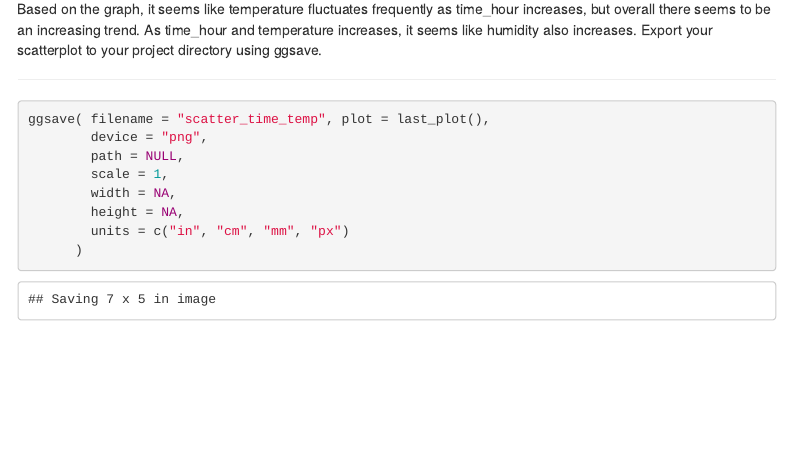
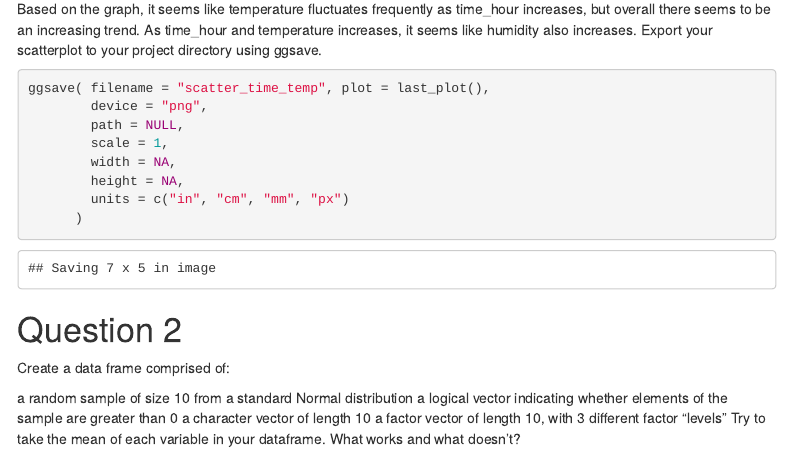
Before and after one commit to xl3214/homework_1, an R Markdown document (p8105_hw1_xl3214.Rmd): the page in a window 1100 px wide, from 970 px down. The pictures show the output file p8105_hw1_xl3214.html that the author committed with the source, opened offline; menus at the side of the page are left out.

Commit message:
Starting on Question 2

````diff
--- a/p8105_hw1_xl3214.Rmd
+++ b/p8105_hw1_xl3214.Rmd
@@ -56,3 +55,17 @@ ggsave( filename = "scatter_time_temp", plot = last_plot(),
         units = c("in", "cm", "mm", "px")
       )
 ```
+
+# Question 2
+
+Create a data frame comprised of:
+
+a random sample of size 10 from a standard Normal distribution
+a logical vector indicating whether elements of the sample are greater than 0
+a character vector of length 10
+a factor vector of length 10, with 3 different factor “levels”
+Try to take the mean of each variable in your dataframe. What works and what doesn’t?
+
+```{r}
+
+```
````
Also changed, not shown: p8105_hw1_xl3214.html, p8105_hw1_xl3214.Rmd (1 more changed lines).
